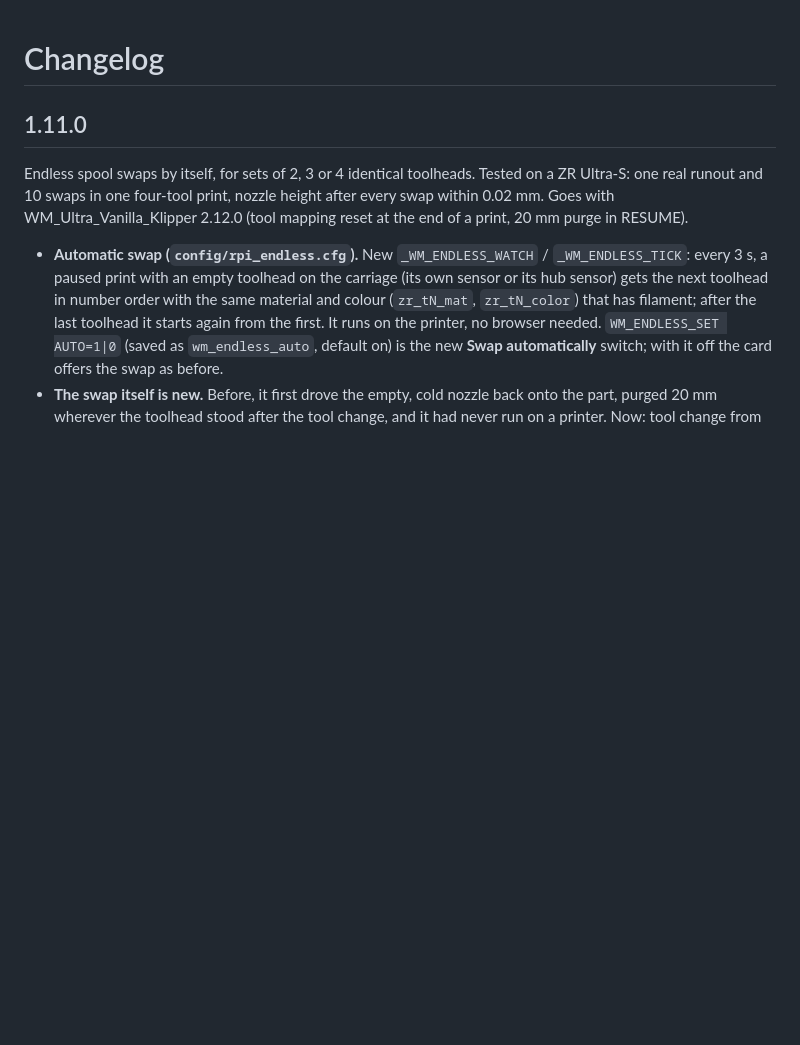
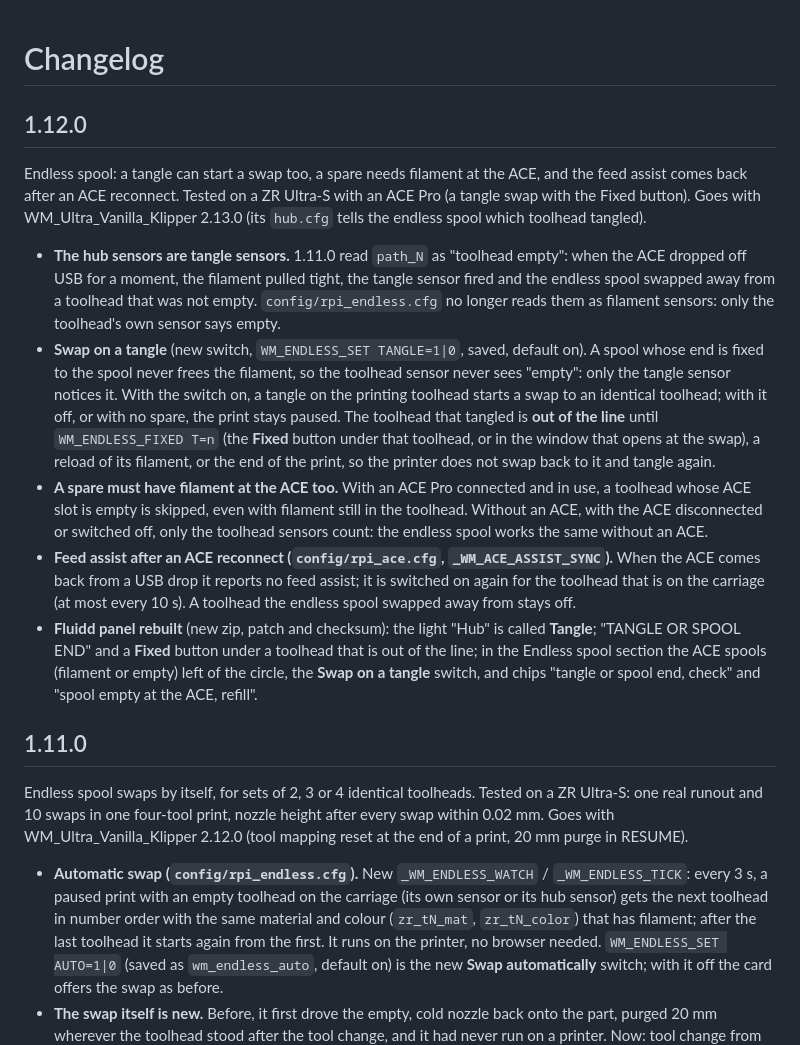
Before and after one commit to ducati1198/wm-ultra-fluidd-acepro-panel, a Markdown page: CHANGELOG.md, the part around the change. Rendered like a GitHub page; blank space fills up the shorter version.

```diff
--- a/CHANGELOG.md
+++ b/CHANGELOG.md
@@ -1,4 +1,14 @@
 # Changelog
+
+## 1.12.0
+
+Endless spool: a tangle can start a swap too, a spare needs filament at the ACE, and the feed assist comes back after an ACE reconnect. Tested on a ZR Ultra-S with an ACE Pro (a tangle swap with the Fixed button). Goes with WM_Ultra_Vanilla_Klipper 2.13.0 (its `hub.cfg` tells the endless spool which toolhead tangled).
+
+- **The hub sensors are tangle sensors.** 1.11.0 read `path_N` as "toolhead empty": when the ACE dropped off USB for a moment, the filament pulled tight, the tangle sensor fired and the endless spool swapped away from a toolhead that was not empty. `config/rpi_endless.cfg` no longer reads them as filament sensors: only the toolhead's own sensor says empty.
+- **Swap on a tangle** (new switch, `WM_ENDLESS_SET TANGLE=1|0`, saved, default on). A spool whose end is fixed to the spool never frees the filament, so the toolhead sensor never sees "empty": only the tangle sensor notices it. With the switch on, a tangle on the printing toolhead starts a swap to an identical toolhead; with it off, or with no spare, the print stays paused. The toolhead that tangled is **out of the line** until `WM_ENDLESS_FIXED T=n` (the **Fixed** button under that toolhead, or in the window that opens at the swap), a reload of its filament, or the end of the print, so the printer does not swap back to it and tangle again.
+- **A spare must have filament at the ACE too.** With an ACE Pro connected and in use, a toolhead whose ACE slot is empty is skipped, even with filament still in the toolhead. Without an ACE, with the ACE disconnected or switched off, only the toolhead sensors count: the endless spool works the same without an ACE.
+- **Feed assist after an ACE reconnect (`config/rpi_ace.cfg`, `_WM_ACE_ASSIST_SYNC`).** When the ACE comes back from a USB drop it reports no feed assist; it is switched on again for the toolhead that is on the carriage (at most every 10 s). A toolhead the endless spool swapped away from stays off.
+- **Fluidd panel rebuilt** (new zip, patch and checksum): the light "Hub" is called **Tangle**; "TANGLE OR SPOOL END" and a **Fixed** button under a toolhead that is out of the line; in the Endless spool section the ACE spools (filament or empty) left of the circle, the **Swap on a tangle** switch, and chips "tangle or spool end, check" and "spool empty at the ACE, refill".
 
 ## 1.11.0
 
```
Also changed, not shown: README.md (+12 -8 lines), fluidd/README.md (+1 -1 lines), docs/img/fluidd-endless-section.png, docs/img/fluidd-toolhead-tiles.png (added), 8 other files.
